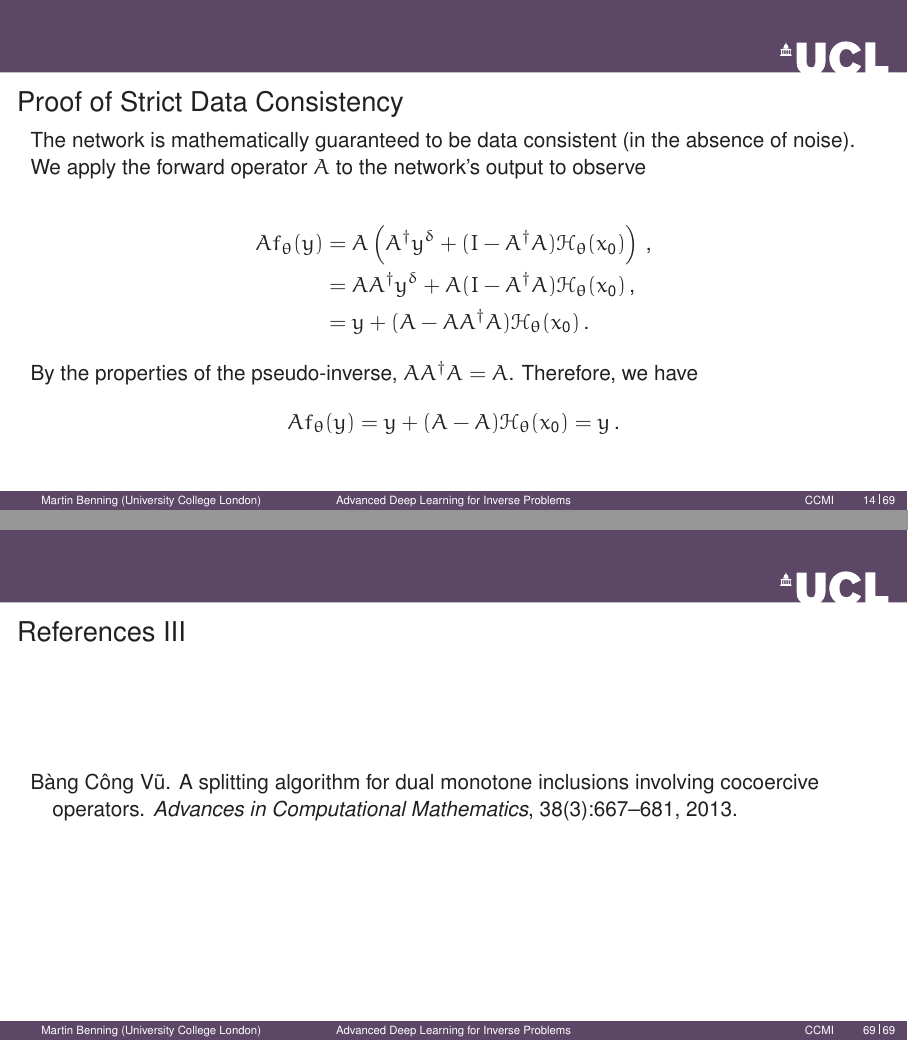
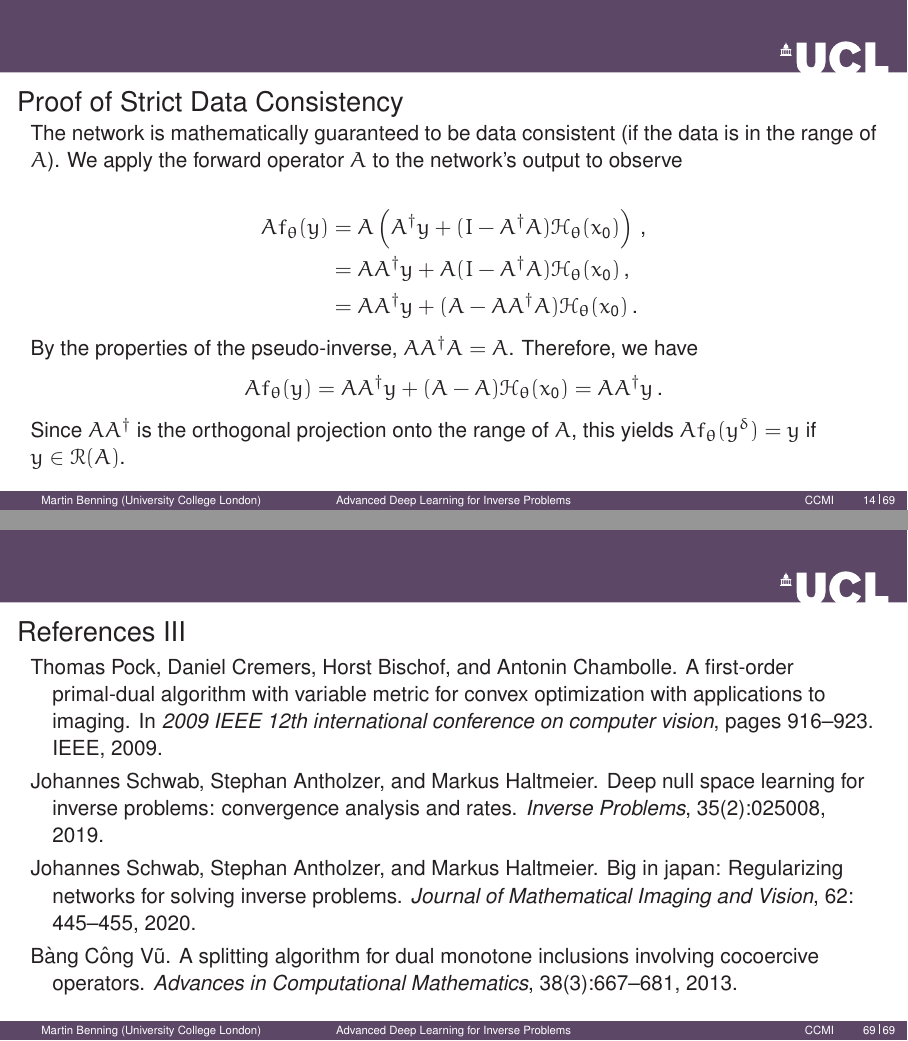
Before and after one commit to Deep-Learning-Theory-Practice-2026/Course-Materials-Public, LaTeX slides (Slides/tuesday.tex): pages 16 and 92 of 92, joined at a grey line. Compiled offline with pdfLaTeX.

Commit message:
Modifications to Tuesday's lecture

```diff
--- a/Slides/tuesday.tex
+++ b/Slides/tuesday.tex
@@ -265,17 +265,18 @@
 \end{frame}
 
 \begin{frame}{Proof of Strict Data Consistency}
-    The network is mathematically guaranteed to be data consistent (in the absence of noise). We apply the forward operator $A$ to the network's output to observe
+    The network is mathematically guaranteed to be data consistent (if the data is in the range of $A$). We apply the forward operator $A$ to the network's output to observe
 
     \begin{align*}
-        A f_\theta(y) &= A \left( A^\dagger y^\delta + (I - A^\dagger A) \mathcal{H}_\theta(x_0) \right) \, , \\
-        &= A A^\dagger y^\delta + A(I - A^\dagger A) \mathcal{H}_\theta(x_0) \, , \\
-        &= y + (A - A A^\dagger A) \mathcal{H}_\theta(x_0) \, .
+        A f_\theta(y) &= A \left( A^\dagger y + (I - A^\dagger A) \mathcal{H}_\theta(x_0) \right) \, , \\
+        &= A A^\dagger y + A(I - A^\dagger A) \mathcal{H}_\theta(x_0) \, , \\
+        &= A A^\dagger y + (A - A A^\dagger A) \mathcal{H}_\theta(x_0) \, .
     \end{align*}
     By the properties of the pseudo-inverse, $A A^\dagger A = A$. Therefore, we have
     \begin{align*}
-        A f_\theta(y) = y + (A - A) \mathcal{H}_\theta(x_0) = y \, .
+        A f_\theta(y) = A A^\dagger y + (A - A) \mathcal{H}_\theta(x_0) = A A^\dagger y \, .
     \end{align*}
+    Since $A A^\dagger$ is the orthogonal projection onto the range of $A$, this yields $A f_\theta(y^\delta) = y$ if $y \in \mathcal{R}(A)$.
 \end{frame}
 
 \begin{frame}{Properties of Null-Space Networks}
```
Also changed, not shown: Slides/tuesday.tex (4 more changed lines).
